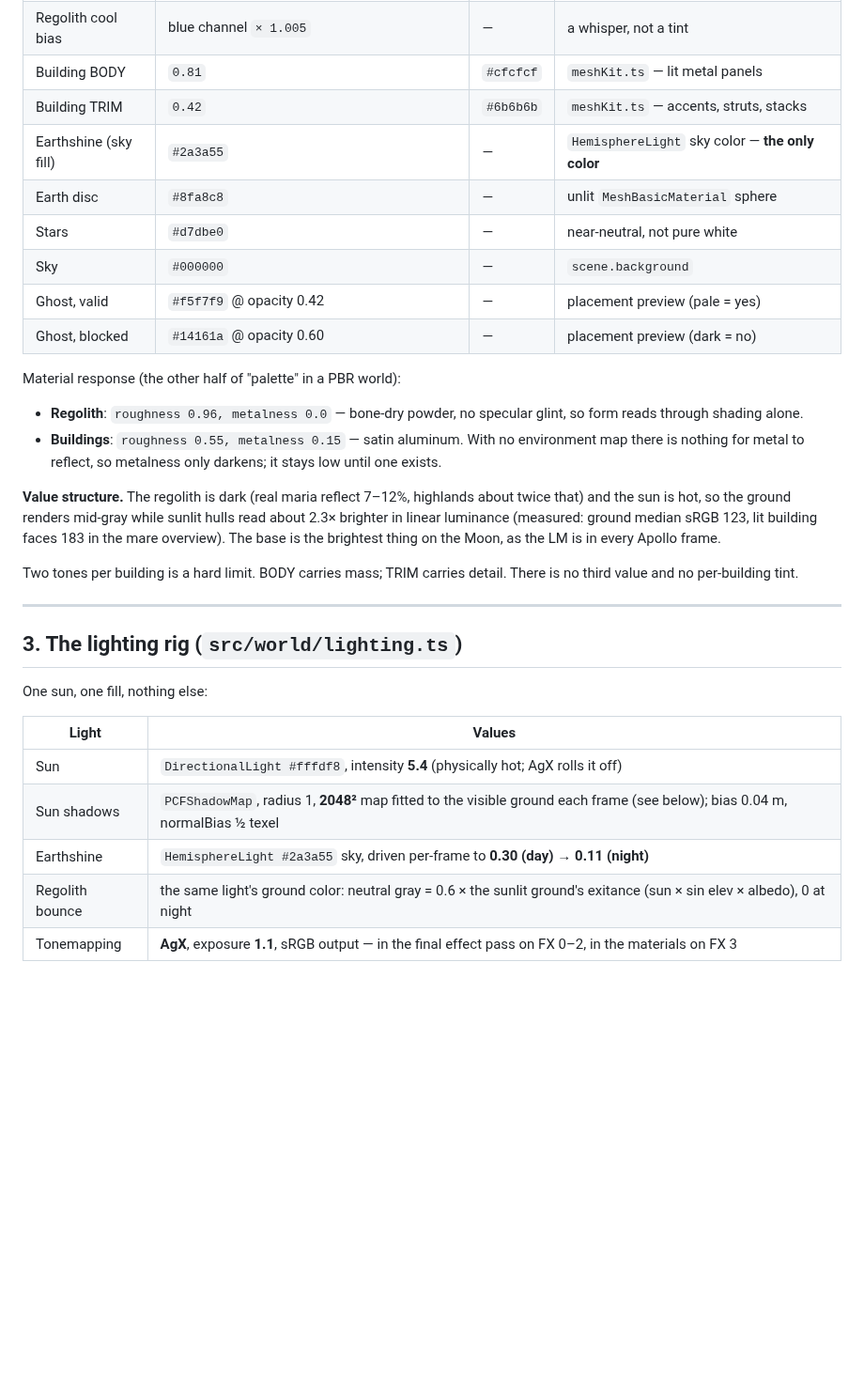
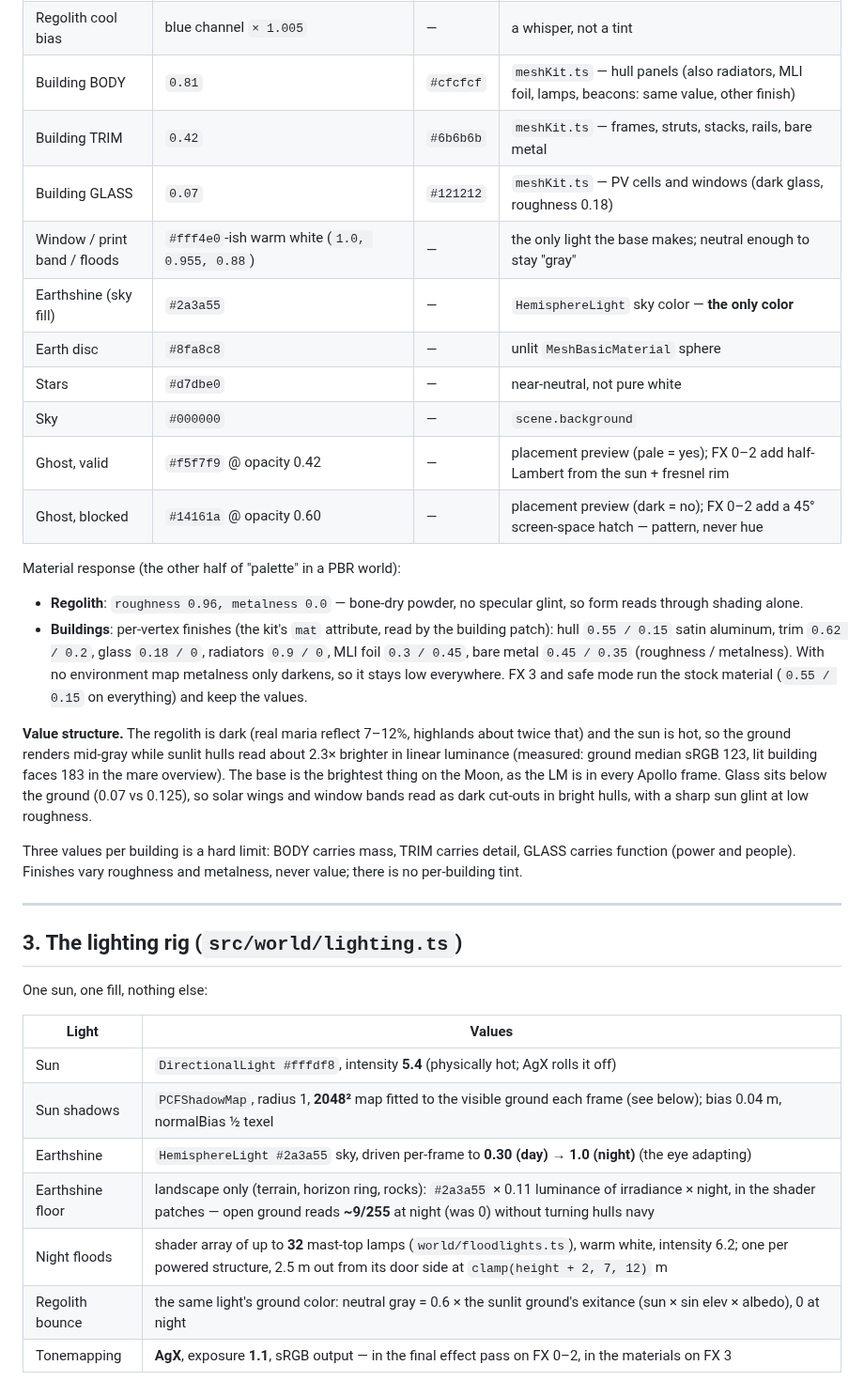
Before and after one commit to YourLifewithAI/Moonshots-Base-Builder, a Markdown page: docs/06-art-direction.md, the part around one of its changes. Shown at 94% size. Drawn GitHub-style; blank space fills up the shorter version.

```diff
--- a/docs/06-art-direction.md
+++ b/docs/06-art-direction.md
@@ -54,31 +54,39 @@ reference; the floats are canonical.
 | Regolith clamp | `0.54 … 1.29 ×` albedo | — | keeps each site inside its own band |
 | Regolith micro-detail | `× (1 ± ~0.15)` from the detail tile | — | `terrain/terrainShader.ts`, per pixel (§5) |
 | Regolith cool bias | blue channel `× 1.005` | — | a whisper, not a tint |
-| Building BODY | `0.81` | `#cfcfcf` | `meshKit.ts` — lit metal panels |
-| Building TRIM | `0.42` | `#6b6b6b` | `meshKit.ts` — accents, struts, stacks |
+| Building BODY | `0.81` | `#cfcfcf` | `meshKit.ts` — hull panels (also radiators, MLI foil, lamps, beacons: same value, other finish) |
+| Building TRIM | `0.42` | `#6b6b6b` | `meshKit.ts` — frames, struts, stacks, rails, bare metal |
+| Building GLASS | `0.07` | `#121212` | `meshKit.ts` — PV cells and windows (dark glass, roughness 0.18) |
+| Window / print band / floods | `#fff4e0`-ish warm white (`1.0, 0.955, 0.88`) | — | the only light the base makes; neutral enough to stay "gray" |
 | Earthshine (sky fill) | `#2a3a55` | — | `HemisphereLight` sky color — **the only color** |
 | Earth disc | `#8fa8c8` | — | unlit `MeshBasicMaterial` sphere |
 | Stars | `#d7dbe0` | — | near-neutral, not pure white |
 | Sky | `#000000` | — | `scene.background` |
-| Ghost, valid | `#f5f7f9` @ opacity 0.42 | — | placement preview (pale = yes) |
-| Ghost, blocked | `#14161a` @ opacity 0.60 | — | placement preview (dark = no) |
+| Ghost, valid | `#f5f7f9` @ opacity 0.42 | — | placement preview (pale = yes); FX 0–2 add half-Lambert from the sun + fresnel rim |
+| Ghost, blocked | `#14161a` @ opacity 0.60 | — | placement preview (dark = no); FX 0–2 add a 45° screen-space hatch — pattern, never hue |
 
 Material response (the other half of "palette" in a PBR world):
 
 - **Regolith**: `roughness 0.96, metalness 0.0` — bone-dry powder, no specular
   glint, so form reads through shading alone.
-- **Buildings**: `roughness 0.55, metalness 0.15` — satin aluminum. With no
-  environment map there is nothing for metal to reflect, so metalness only
-  darkens; it stays low until one exists.
+- **Buildings**: per-vertex finishes (the kit's `mat` attribute, read by the
+  building patch): hull `0.55 / 0.15` satin aluminum, trim `0.62 / 0.2`,
+  glass `0.18 / 0`, radiators `0.9 / 0`, MLI foil `0.3 / 0.45`, bare metal
+  `0.45 / 0.35` (roughness / metalness). With no environment map metalness
+  only darkens, so it stays low everywhere. FX 3 and safe mode run the stock
+  material (`0.55 / 0.15` on everything) and keep the values.
 
 **Value structure.** The regolith is dark (real maria reflect 7–12%, highlands
 about twice that) and the sun is hot, so the ground renders mid-gray while
 sunlit hulls read about 2.3× brighter in linear luminance (measured: ground
 median sRGB 123, lit building faces 183 in the mare overview). The base is
-the brightest thing on the Moon, as the LM is in every Apollo frame.
+the brightest thing on the Moon, as the LM is in every Apollo frame. Glass
+sits below the ground (0.07 vs 0.125), so solar wings and window bands read
+as dark cut-outs in bright hulls, with a sharp sun glint at low roughness.
 
-Two tones per building is a hard limit. BODY carries mass; TRIM carries
-detail. There is no third value and no per-building tint.
+Three values per building is a hard limit: BODY carries mass, TRIM carries
+detail, GLASS carries function (power and people). Finishes vary roughness
+and metalness, never value; there is no per-building tint.
 
 ---
 
@@ -90,7 +98,9 @@ One sun, one fill, nothing else:
 |---|---|
 | Sun | `DirectionalLight #fffdf8`, intensity **5.4** (physically hot; AgX rolls it off) |
 | Sun shadows | `PCFShadowMap`, radius 1, **2048²** map fitted to the visible ground each frame (see below); bias 0.04 m, normalBias ½ texel |
-| Earthshine | `HemisphereLight #2a3a55` sky, driven per-frame to **0.30 (day) → 0.11 (night)** |
+| Earthshine | `HemisphereLight #2a3a55` sky, driven per-frame to **0.30 (day) → 1.0 (night)** (the eye adapting) |
+| Earthshine floor | landscape only (terrain, horizon ring, rocks): `#2a3a55` × 0.11 luminance of irradiance × night, in the shader patches — open ground reads **~9/255** at night (was 0) without turning hulls navy |
+| Night floods | shader array of up to **32** mast-top lamps (`world/floodlights.ts`), warm white, intensity 6.2; one per powered structure, 2.5 m out from its door side at `clamp(height + 2, 7, 12)` m |
 | Regolith bounce | the same light's ground color: neutral gray = 0.6 × the sunlit ground's exitance (sun × sin elev × albedo), 0 at night |
 | Tonemapping | **AgX**, exposure **1.1**, sRGB output — in the final effect pass on FX 0–2, in the materials on FX 3 |
 
```
Also changed, not shown: other parts of docs/06-art-direction.md (+64 -15 lines), docs/08-architecture.md (+15 -5 lines).
